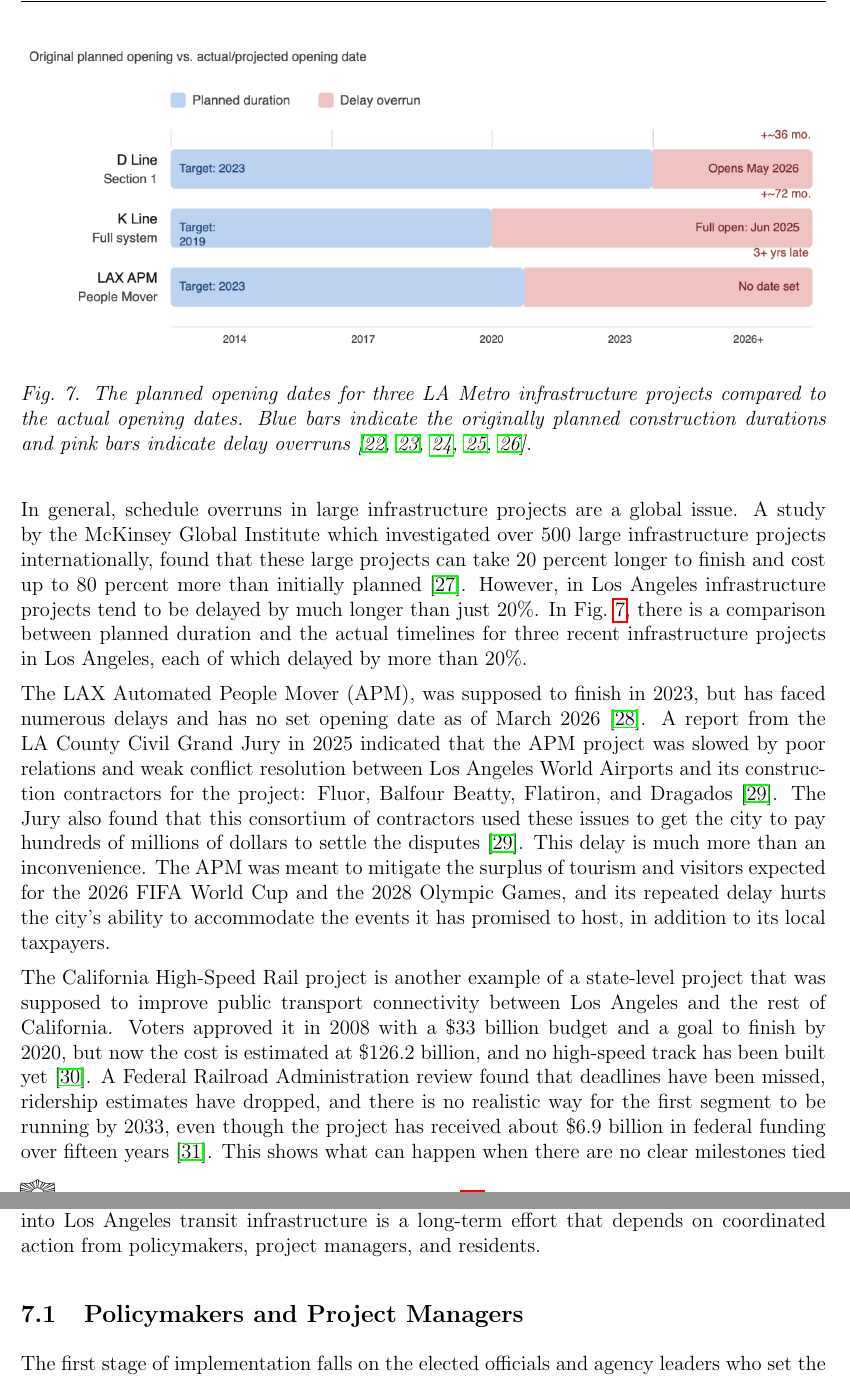
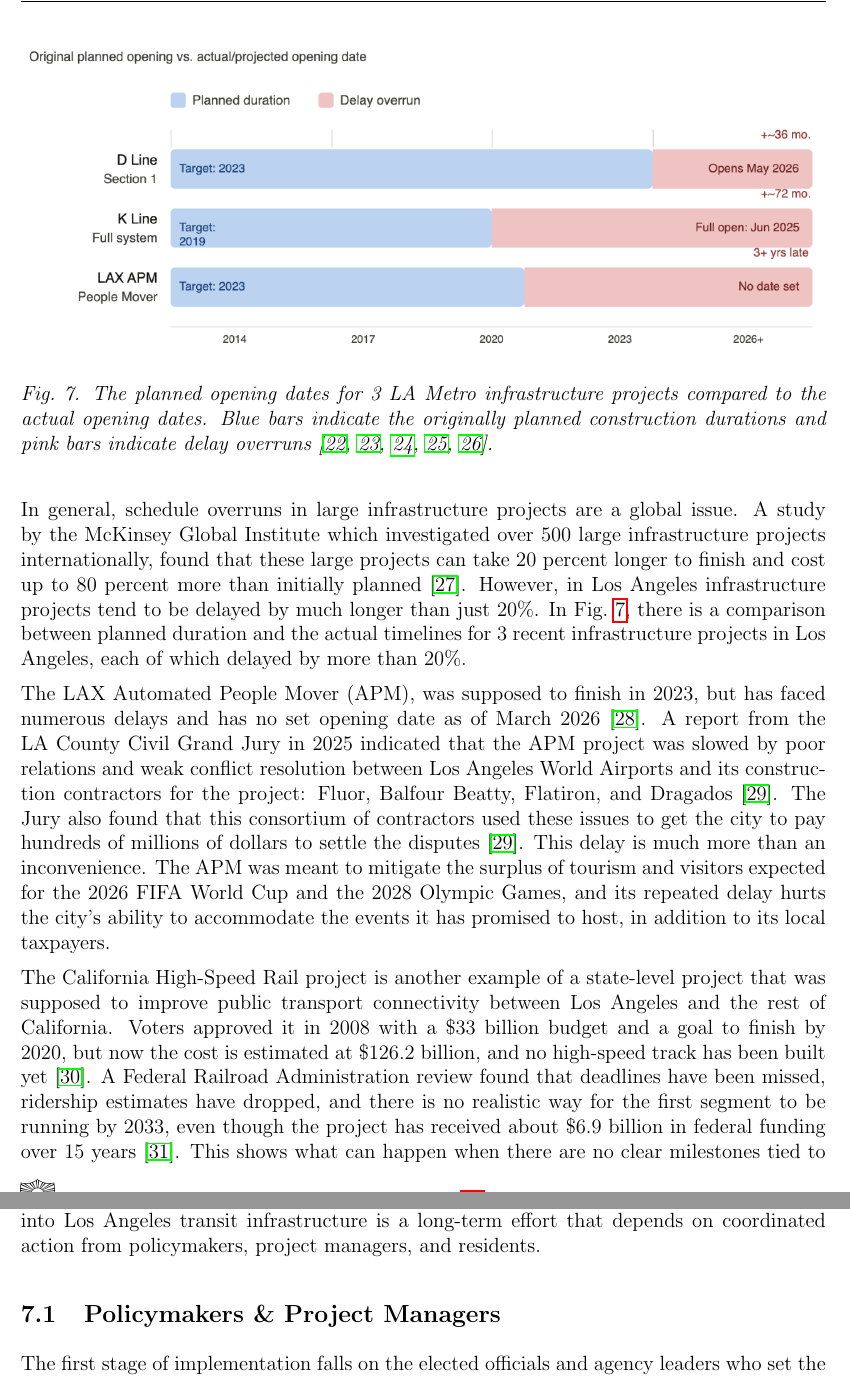
Before and after one commit to philbertloekman/writ-340, a LaTeX document (05-white-paper/main/main.tex): two parts of pages 14 and 22 of 27, joined at a grey line, cut so that both start at the same text. Compiled offline with pdfLaTeX.

Commit message:
minor edits

```diff
--- a/05-white-paper/main/main.tex
+++ b/05-white-paper/main/main.tex
@@ -209,15 +209,15 @@
         \begin{figure}[H]
             \centering
             \includegraphics[width=\textwidth,keepaspectratio]{images/nicole/nicoles-figure-1.png}
-            \caption[Planned vs.\ Actual Opening Dates for Three LA Metro Projects]{The planned opening dates for three LA Metro infrastructure projects compared to the actual opening dates. Blue bars indicate the originally planned construction durations and pink bars indicate delay overruns \cite{n11, n12, n13, n14, n15}.}
+            \caption[Planned vs.\ Actual Opening Dates for 3 LA Metro Projects]{The planned opening dates for 3 LA Metro infrastructure projects compared to the actual opening dates. Blue bars indicate the originally planned construction durations and pink bars indicate delay overruns \cite{n11, n12, n13, n14, n15}.}
             \label{fig:n1-timeline-comparison}
         \end{figure}
 
-        In general, schedule overruns in large infrastructure projects are a global issue. A study by the McKinsey Global Institute which investigated over 500 large infrastructure projects internationally, found that these large projects can take 20 percent longer to finish and cost up to 80 percent more than initially planned \cite{n2}. However, in Los Angeles infrastructure projects tend to be delayed by much longer than just 20\%. In Fig.~\ref{fig:n1-timeline-comparison}, there is a comparison between planned duration and the actual timelines for three recent infrastructure projects in Los Angeles, each of which delayed by more than 20\%.
+        In general, schedule overruns in large infrastructure projects are a global issue. A study by the McKinsey Global Institute which investigated over 500 large infrastructure projects internationally, found that these large projects can take 20 percent longer to finish and cost up to 80 percent more than initially planned \cite{n2}. However, in Los Angeles infrastructure projects tend to be delayed by much longer than just 20\%. In Fig.~\ref{fig:n1-timeline-comparison}, there is a comparison between planned duration and the actual timelines for 3 recent infrastructure projects in Los Angeles, each of which delayed by more than 20\%.
 
         The LAX Automated People Mover (APM), was supposed to finish in 2023, but has faced numerous delays and has no set opening date as of March 2026 \cite{n4}. A report from the LA County Civil Grand Jury in 2025 indicated that the APM project was slowed by poor relations and weak conflict resolution between Los Angeles World Airports and its construction contractors for the project: Fluor, Balfour Beatty, Flatiron, and Dragados \cite{n5}. The Jury also found that this consortium of contractors used these issues to get the city to pay hundreds of millions of dollars to settle the disputes \cite{n5}. This delay is much more than an inconvenience. The APM was meant to mitigate the surplus of tourism and visitors expected for the 2026 FIFA World Cup and the 2028 Olympic Games, and its repeated delay hurts the city's ability to accommodate the events it has promised to host, in addition to its local taxpayers.
 
-        The California High-Speed Rail project is another example of a state-level project that was supposed to improve public transport connectivity between Los Angeles and the rest of California. Voters approved it in 2008 with a \$33 billion budget and a goal to finish by 2020, but now the cost is estimated at \$126.2 billion, and no high-speed track has been built yet \cite{n7}. A Federal Railroad Administration review found that deadlines have been missed, ridership estimates have dropped, and there is no realistic way for the first segment to be running by 2033, even though the project has received about \$6.9 billion in federal funding over fifteen years \cite{n8}. This shows what can happen when there are no clear milestones tied to funding: agencies keep using approved money even if real progress is not being made.
+        The California High-Speed Rail project is another example of a state-level project that was supposed to improve public transport connectivity between Los Angeles and the rest of California. Voters approved it in 2008 with a \$33 billion budget and a goal to finish by 2020, but now the cost is estimated at \$126.2 billion, and no high-speed track has been built yet \cite{n7}. A Federal Railroad Administration review found that deadlines have been missed, ridership estimates have dropped, and there is no realistic way for the first segment to be running by 2033, even though the project has received about \$6.9 billion in federal funding over 15 years \cite{n8}. This shows what can happen when there are no clear milestones tied to funding: agencies keep using approved money even if real progress is not being made.
 
         A core driver of schedule slippage in Los Angeles projects is the disconnect between construction funding and performance accountability. One main reason for delays in Los Angeles projects is the lack of connection between funding and accountability for results. After a project is approved and construction starts, agencies usually do not have to show that they finished certain phases before getting more funding. This removes a key reason to finish on time. Research shows that the longer a project takes, the more likely costs will rise quickly. For example, a one-year delay on a project like London's \$26 billion Crossrail could add about \$3.3 million in extra costs each day \cite{n9}. In Los Angeles, where projects are paid for by long-term sales taxes approved by voters, this setup lets delays pile up without any formal review.
 
@@ -310,7 +310,7 @@
 
     The solutions outlined in this paper, independent cost estimation, voter-approved cost caps, and milestone-based funding, cannot be implemented all at once. Each requires political support, regulatory amendments, and incremental rollout that can be tested and refined through real-world projects before being applied system-wide. Building public accountability into Los Angeles transit infrastructure is a long-term effort that depends on coordinated action from policymakers, project managers, and residents.
 
-    \subsection{Policymakers and Project Managers}
+    \subsection{Policymakers \& Project Managers}
 
     The first stage of implementation falls on the elected officials and agency leaders who set the legal framework for transit funding. State and county legislators should introduce reforms that require independent third-party cost estimation for all transportation projects above a defined cost threshold, with both the agency's internal estimate and the independent estimate made public before any funding vote. Future ballot measures should be drafted to include legally binding cost caps for each major project, along with automatic re-authorization triggers if costs exceed those caps by a set percentage. In parallel, contracting practices should be revised to maintain competitive pressure on engineering firms after they win bids, such as through performance-based fee structures tied to milestone delivery rather than total project cost.
 
```
Also changed, not shown: 05-white-paper/main/main.pdf, 05-white-paper/main/main.tex (10 more changed lines), 7 other files.
